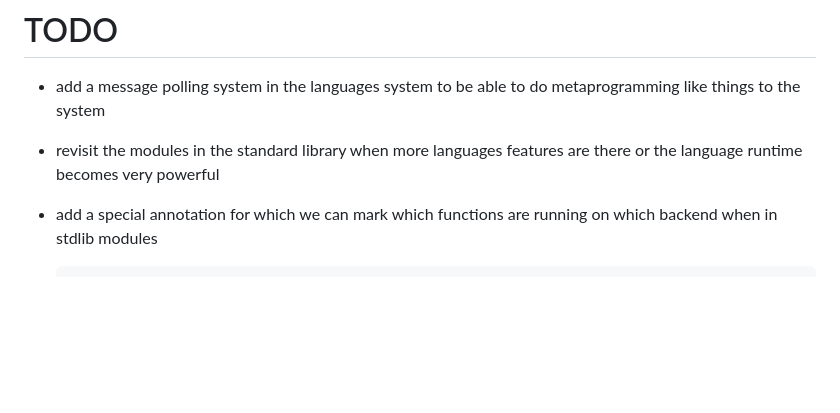
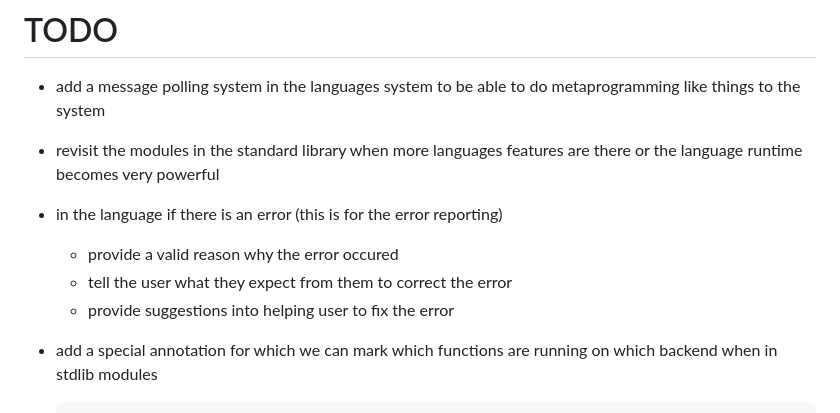
Before and after one commit to KisuraWSP/kLang, a Markdown page: TODO.md, the part around the change. Rendered like a GitHub page; blank space fills up the shorter version.

Commit message:
updated todo with an important item

````diff
--- a/TODO.md
+++ b/TODO.md
@@ -2,6 +2,10 @@
 - add a message polling system in the languages system to be able to do metaprogramming like things to the system
 - revisit the modules in the standard library when more languages features are there or the language runtime becomes very powerful
 
+- in the language if there is an error (this is for the error reporting)
+   - provide a valid reason why the error occured
+   - tell the user what they expect from them to correct the error
+   - provide suggestions into helping user to fix the error
 - add a special annotation for which we can mark which functions are running on which backend when in stdlib modules
    ```lua
       @backend("JS");
````
